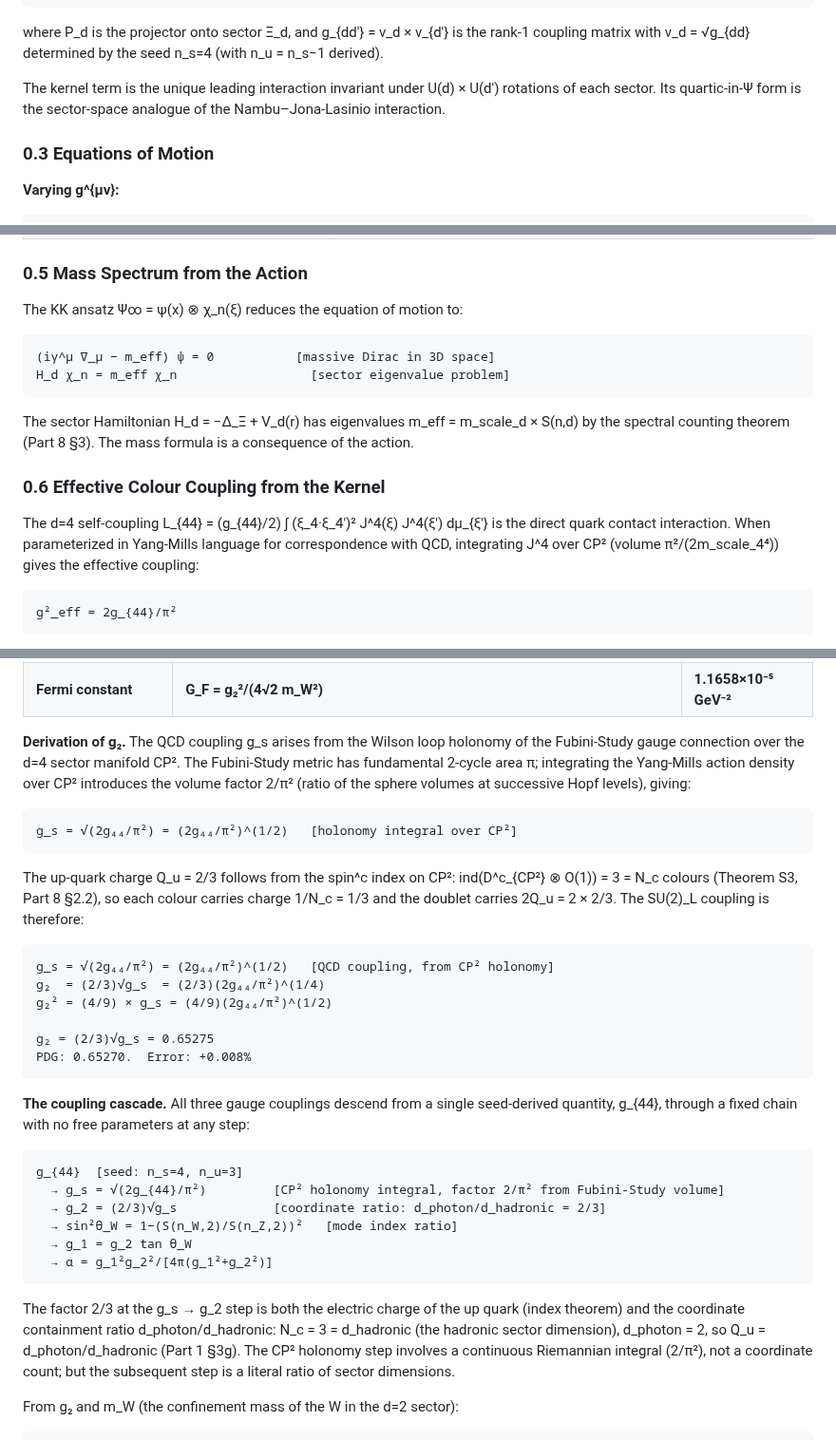
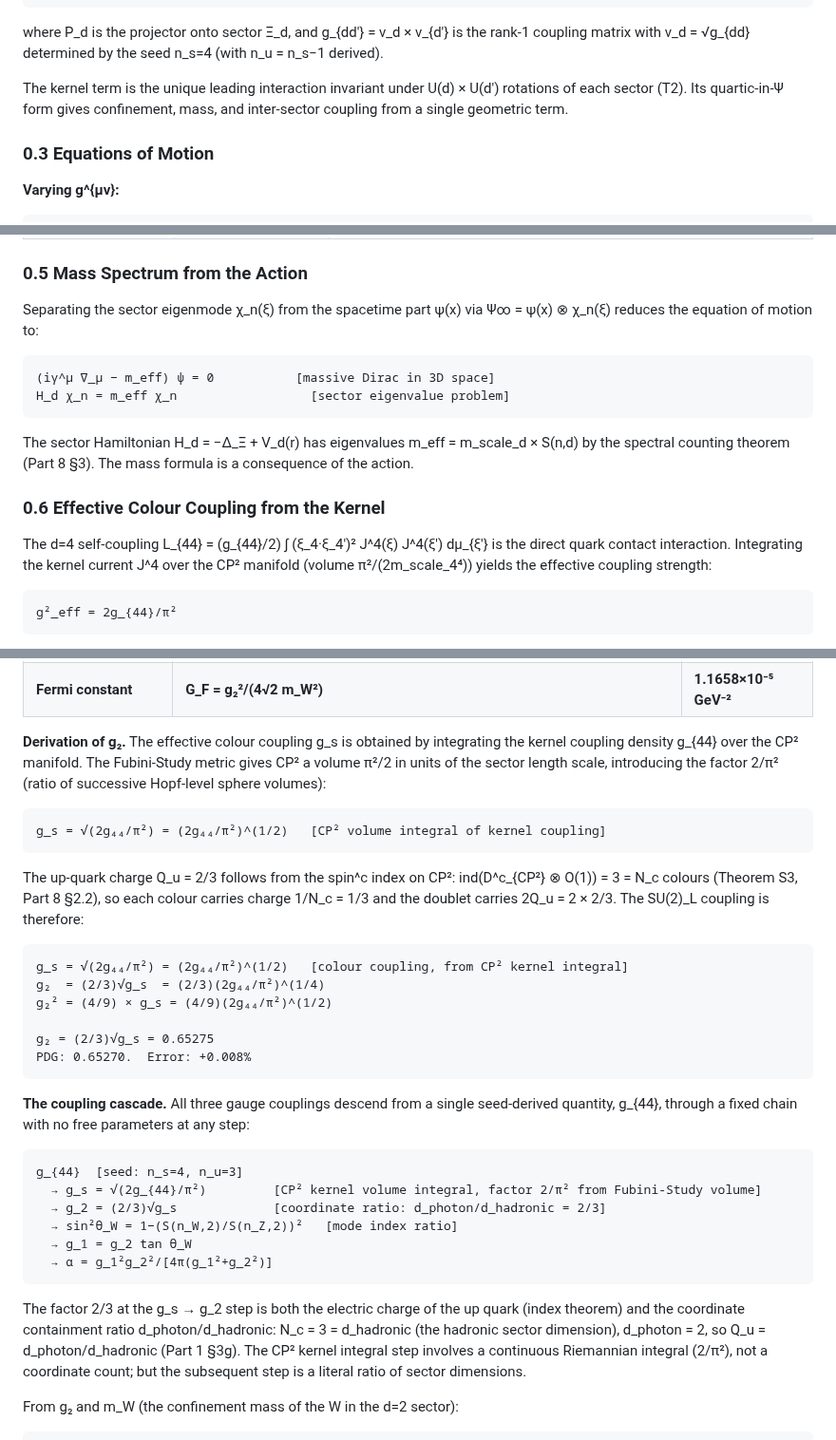
Before and after one commit to FedgeNo/fedgeno.github.io, a Markdown page: files/IDWT_03_Forces.md, 3 parts joined by grey strips. Shown at 95% size. Rendered like a GitHub page.

````diff
--- a/files/IDWT_03_Forces.md
+++ b/files/IDWT_03_Forces.md
@@ -41,7 +41,7 @@ S_IDWT[Ψ∞, g_μν]
 
 where P_d is the projector onto sector Ξ_d, and g_{dd'} = v_d × v_{d'} is the rank-1 coupling matrix with v_d = √g_{dd} determined by the seed n_s=4 (with n_u = n_s−1 derived).
 
-The kernel term is the unique leading interaction invariant under U(d) × U(d') rotations of each sector. Its quartic-in-Ψ form is the sector-space analogue of the Nambu–Jona-Lasinio interaction.
+The kernel term is the unique leading interaction invariant under U(d) × U(d') rotations of each sector (T2). Its quartic-in-Ψ form gives confinement, mass, and inter-sector coupling from a single geometric term.
 
 ### 0.3 Equations of Motion
 
@@ -81,7 +81,7 @@ with sector potential V_conf = Σ_d V_d(|ξ_d|), V_d(r) = λ_d r²/(1+r²) and
 
 ### 0.5 Mass Spectrum from the Action
 
-The KK ansatz Ψ∞ = ψ(x) ⊗ χ_n(ξ) reduces the equation of motion to:
+Separating the sector eigenmode χ_n(ξ) from the spacetime part ψ(x) via Ψ∞ = ψ(x) ⊗ χ_n(ξ) reduces the equation of motion to:
 
 ```
 (iγ^μ ∇_μ − m_eff) ψ = 0           [massive Dirac in 3D space]
@@ -92,7 +92,7 @@ The sector Hamiltonian H_d = −Δ_Ξ + V_d(r) has eigenvalues m_eff = m_scale_d
 
 ### 0.6 Effective Colour Coupling from the Kernel
 
-The d=4 self-coupling L_{44} = (g_{44}/2) ∫ (ξ_4·ξ_4')² J^4(ξ) J^4(ξ') dμ_{ξ'} is the direct quark contact interaction. When parameterized in Yang-Mills language for correspondence with QCD, integrating J^4 over CP² (volume π²/(2m_scale_4⁴)) gives the effective coupling:
+The d=4 self-coupling L_{44} = (g_{44}/2) ∫ (ξ_4·ξ_4')² J^4(ξ) J^4(ξ') dμ_{ξ'} is the direct quark contact interaction. Integrating the kernel current J^4 over the CP² manifold (volume π²/(2m_scale_4⁴)) yields the effective coupling strength:
 
 ```
 g²_eff = 2g_{44}/π²
@@ -116,16 +116,16 @@ All physical coupling constants follow from {g_{dd'}} and the sole unit referenc
 | **Fermi constant** | **G_F = g₂²/(4√2 m_W²)** | **1.1658×10⁻⁵ GeV⁻²** |
 
 
-**Derivation of g₂.** The QCD coupling g_s arises from the Wilson loop holonomy of the Fubini-Study gauge connection over the d=4 sector manifold CP². The Fubini-Study metric has fundamental 2-cycle area π; integrating the Yang-Mills action density over CP² introduces the volume factor 2/π² (ratio of the sphere volumes at successive Hopf levels), giving:
+**Derivation of g₂.** The effective colour coupling g_s is obtained by integrating the kernel coupling density g_{44} over the CP² manifold. The Fubini-Study metric gives CP² a volume π²/2 in units of the sector length scale, introducing the factor 2/π² (ratio of successive Hopf-level sphere volumes):
 
 ```
-g_s = √(2g₄₄/π²) = (2g₄₄/π²)^(1/2)   [holonomy integral over CP²]
+g_s = √(2g₄₄/π²) = (2g₄₄/π²)^(1/2)   [CP² volume integral of kernel coupling]
 ```
 
 The up-quark charge Q_u = 2/3 follows from the spin^c index on CP²: ind(D^c_{CP²} ⊗ O(1)) = 3 = N_c colours (Theorem S3, Part 8 §2.2), so each colour carries charge 1/N_c = 1/3 and the doublet carries 2Q_u = 2 × 2/3. The SU(2)_L coupling is therefore:
 
 ```
-g_s = √(2g₄₄/π²) = (2g₄₄/π²)^(1/2)   [QCD coupling, from CP² holonomy]
+g_s = √(2g₄₄/π²) = (2g₄₄/π²)^(1/2)   [colour coupling, from CP² kernel integral]
 g₂  = (2/3)√g_s  = (2/3)(2g₄₄/π²)^(1/4)
 g₂² = (4/9) × g_s = (4/9)(2g₄₄/π²)^(1/2)
 
@@ -137,14 +137,14 @@ PDG: 0.65270.  Error: +0.008%
 
 ```
 g_{44}  [seed: n_s=4, n_u=3]
-  → g_s = √(2g_{44}/π²)         [CP² holonomy integral, factor 2/π² from Fubini-Study volume]
+  → g_s = √(2g_{44}/π²)         [CP² kernel volume integral, factor 2/π² from Fubini-Study volume]
   → g_2 = (2/3)√g_s             [coordinate ratio: d_photon/d_hadronic = 2/3]
   → sin²θ_W = 1−(S(n_W,2)/S(n_Z,2))²   [mode index ratio]
   → g_1 = g_2 tan θ_W
   → α = g_1²g_2²/[4π(g_1²+g_2²)]
 ```
 
-The factor 2/3 at the g_s → g_2 step is both the electric charge of the up quark (index theorem) and the coordinate containment ratio d_photon/d_hadronic: N_c = 3 = d_hadronic (the hadronic sector dimension), d_photon = 2, so Q_u = d_photon/d_hadronic (Part 1 §3g). The CP² holonomy step involves a continuous Riemannian integral (2/π²), not a coordinate count; but the subsequent step is a literal ratio of sector dimensions.
+The factor 2/3 at the g_s → g_2 step is both the electric charge of the up quark (index theorem) and the coordinate containment ratio d_photon/d_hadronic: N_c = 3 = d_hadronic (the hadronic sector dimension), d_photon = 2, so Q_u = d_photon/d_hadronic (Part 1 §3g). The CP² kernel integral step involves a continuous Riemannian integral (2/π²), not a coordinate count; but the subsequent step is a literal ratio of sector dimensions.
 
 From g₂ and m_W (the confinement mass of the W in the d=2 sector):
 
````
Also changed, not shown: other parts of files/IDWT_03_Forces.md (+4 -4 lines), files/IDWT_04_Gravity.md (+2 -2 lines), files/IDWT_paper.md (+1 -1 lines).
